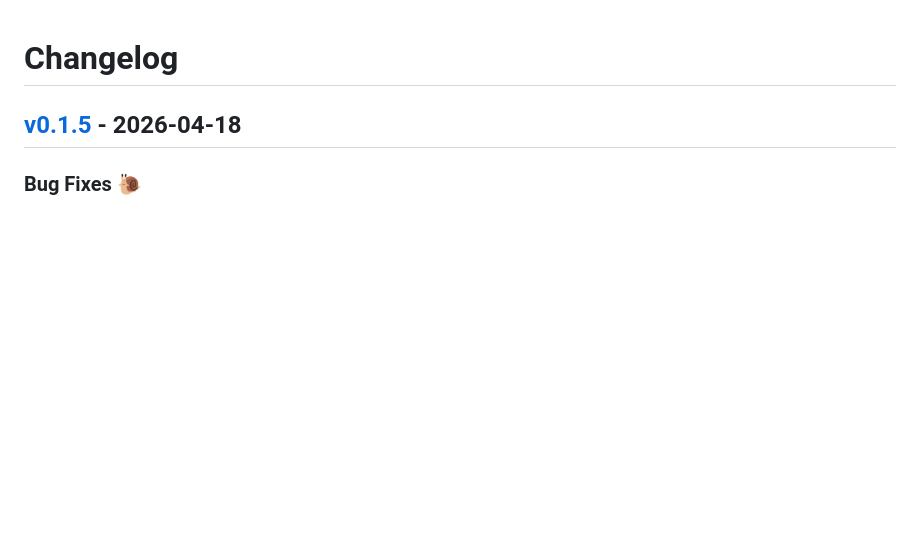
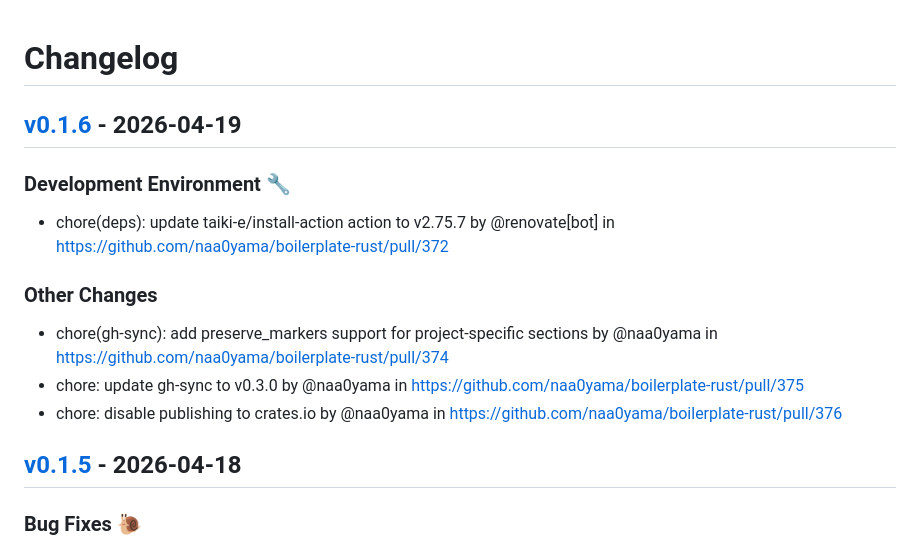
Before and after one commit to naa0yama/boilerplate-rust, a Markdown page: CHANGELOG.md, the part around the change. Drawn GitHub-style; blank space fills up the shorter version.

Commit message:
[tagpr] update CHANGELOG.md

```diff
--- a/CHANGELOG.md
+++ b/CHANGELOG.md
@@ -1,4 +1,12 @@
 # Changelog
+
+## [v0.1.6](https://github.com/naa0yama/boilerplate-rust/compare/v0.1.5...v0.1.6) - 2026-04-19
+### Development Environment 🔧
+- chore(deps): update taiki-e/install-action action to v2.75.7 by @renovate[bot] in https://github.com/naa0yama/boilerplate-rust/pull/372
+### Other Changes
+- chore(gh-sync): add preserve_markers support for project-specific sections by @naa0yama in https://github.com/naa0yama/boilerplate-rust/pull/374
+- chore: update gh-sync to v0.3.0 by @naa0yama in https://github.com/naa0yama/boilerplate-rust/pull/375
+- chore: disable publishing to crates.io by @naa0yama in https://github.com/naa0yama/boilerplate-rust/pull/376
 
 ## [v0.1.5](https://github.com/naa0yama/boilerplate-rust/compare/v0.1.4...v0.1.5) - 2026-04-18
 
```
